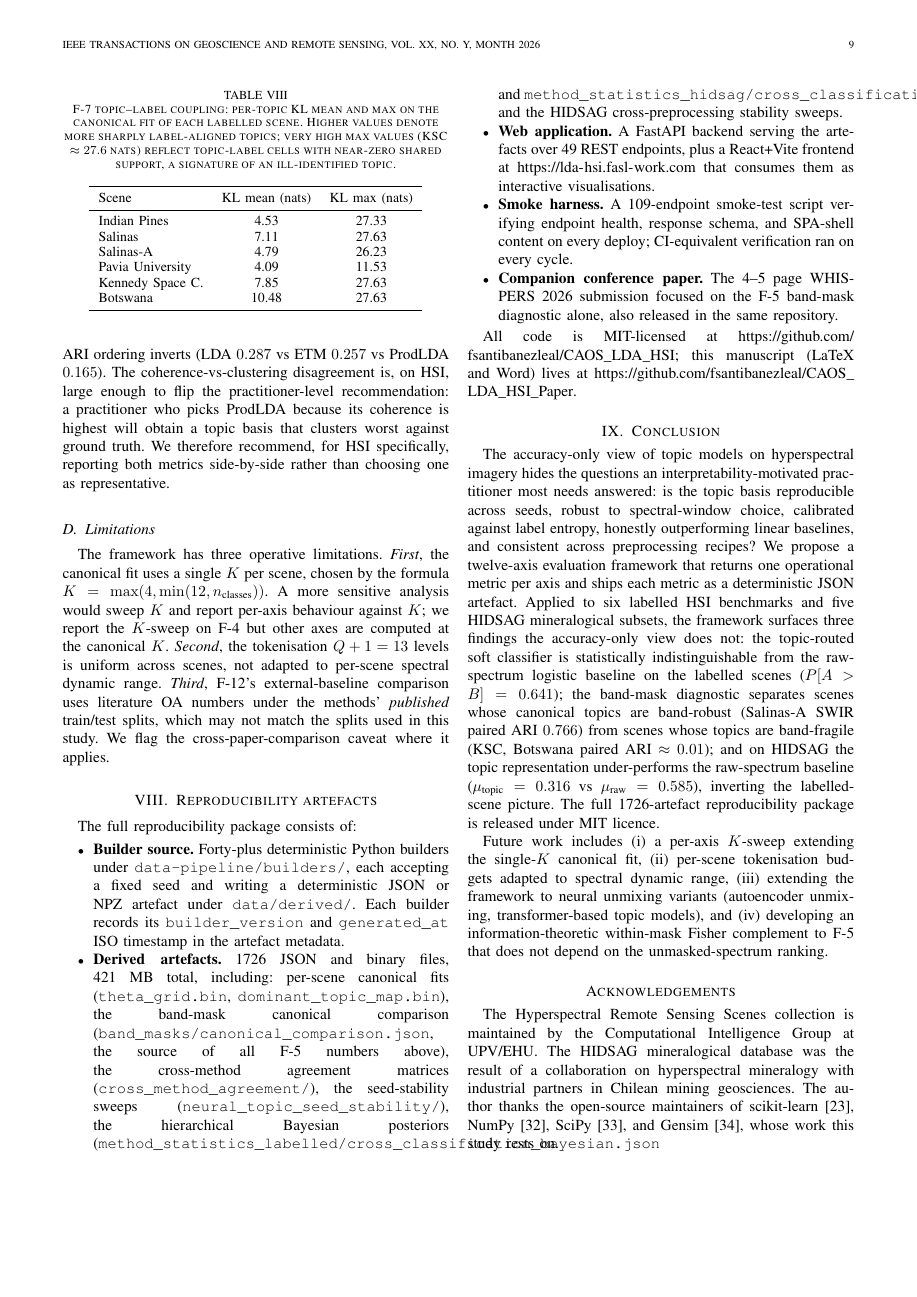
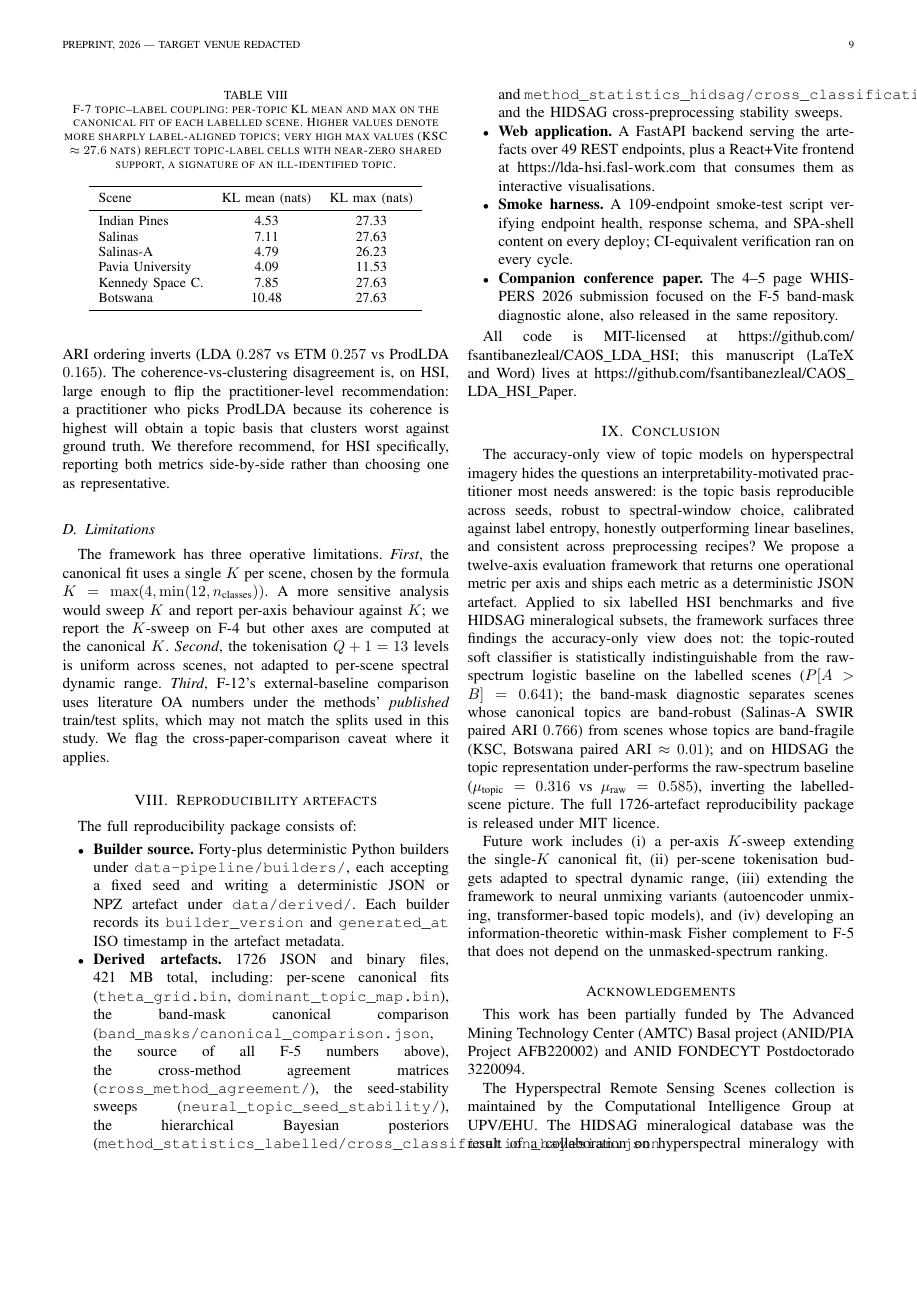
Before and after one commit to fsantibanezleal/CAOS_LDA_HSI_Paper, a LaTeX paper (journal/tex/main.tex): page 9 of 11. Compiled offline with pdfLaTeX.

Commit message:
c328: redact target-venue mentions + add ANID/AMTC postdoc acknowledgement
Both papers (journal + conference) circulate as preprints; the explicit
target-venue names are hidden until actual submission.

journal/tex/main.tex:
- header comment: 'IEEE TGRS submission' -> 'preprint (target venue redacted)'
- \thanks: 'Manuscript prepared 2026 for IEEE Transactions on Geoscience
  and Remote Sensing' -> 'Preprint, 2026. Target venue redacted while
  the manuscript circulates'
- \markboth header: 'IEEE Transactions on Geoscience and Remote Sensing'
  -> 'Preprint, 2026 --- target venue redacted'
- new \thanks: ANID/AMTC funding acknowledgement
- Acknowledgements section: prepend ANID/AMTC funding paragraph

conference/tex/main.tex:
- header comment: 'WHISPERS 2026' -> 'preprint (target venue redacted)'
- Target / Length comments: redact venue, keep length budget
- Acknowledgements section: prepend ANID/AMTC funding paragraph

bibliography/refs.bib:
- escape Polat İlhan -> Polat {\.I}lhan so bibtex emits ASCII-safe
  initial '{\.I}.' instead of truncating the UTF-8 byte sequence
  (caused LaTeX 'Invalid UTF-8 byte sequence' fatal in journal build).

Funding text added:
  'This work has been partially funded by The Advanced Mining Technology
  Center (AMTC) Basal project (ANID/PIA Project AFB220002) and ANID
  FONDECYT Postdoctorado 3220094.'

Restore venue names + matching markboth before actual submission.
PDFs rebuilt via latexmk -pdf in both journal/tex and conference/tex.

```diff
--- a/journal/tex/main.tex
+++ b/journal/tex/main.tex
@@ -36,15 +38,17 @@ Interpretable Topic Models on Hyperspectral Imagery}
     programme, Santiago, Chile
     (e-mail: \texttt{fsantibanez@gmail.com};
     ORCID: 0009-0007-8081-7710).}%
-  \thanks{Manuscript prepared 2026 for IEEE Transactions on Geoscience
-    and Remote Sensing. All code, derived artefacts, and the
-    interactive web application are released under MIT at
+  \thanks{Preprint, 2026. Target venue redacted while the manuscript
+    circulates. All code, derived artefacts, and the interactive web
+    application are released under MIT at
     \url{https://github.com/fsantibanezleal/CAOS_LDA_HSI}.}%
+  \thanks{This work has been partially funded by The Advanced Mining
+    Technology Center (AMTC) Basal project (ANID/PIA Project AFB220002)
+    and ANID FONDECYT Postdoctorado 3220094.}%
 }
 
-\markboth{IEEE Transactions on Geoscience and Remote Sensing,~Vol.~XX,
-No.~Y, Month~2026}{Santib\'a\~nez-Leal: Multi-Axis Topic-Model
-Evaluation on HSI}
+\markboth{Preprint, 2026 --- target venue redacted}{Santib\'a\~nez-Leal:
+Multi-Axis Topic-Model Evaluation on HSI}
 
 \IEEEtitleabstractindextext{%
 \begin{abstract}
@@ -1101,6 +1105,10 @@ unmasked-spectrum ranking.
 \section*{Acknowledgements}
 % ---------------------------------------------------------------------
 
+This work has been partially funded by The Advanced Mining Technology
+Center (AMTC) Basal project (ANID/PIA Project AFB220002) and ANID
+FONDECYT Postdoctorado 3220094.
+
 The Hyperspectral Remote Sensing Scenes collection is maintained by
 the Computational Intelligence Group at UPV/EHU. The HIDSAG
 mineralogical database was the result of a collaboration on
```
Also changed, not shown: bibliography/refs.bib (+1 -1 lines), conference/tex/main.tex (+10 -5 lines), journal/tex/main.tex (12 more changed lines), 2 other files.
